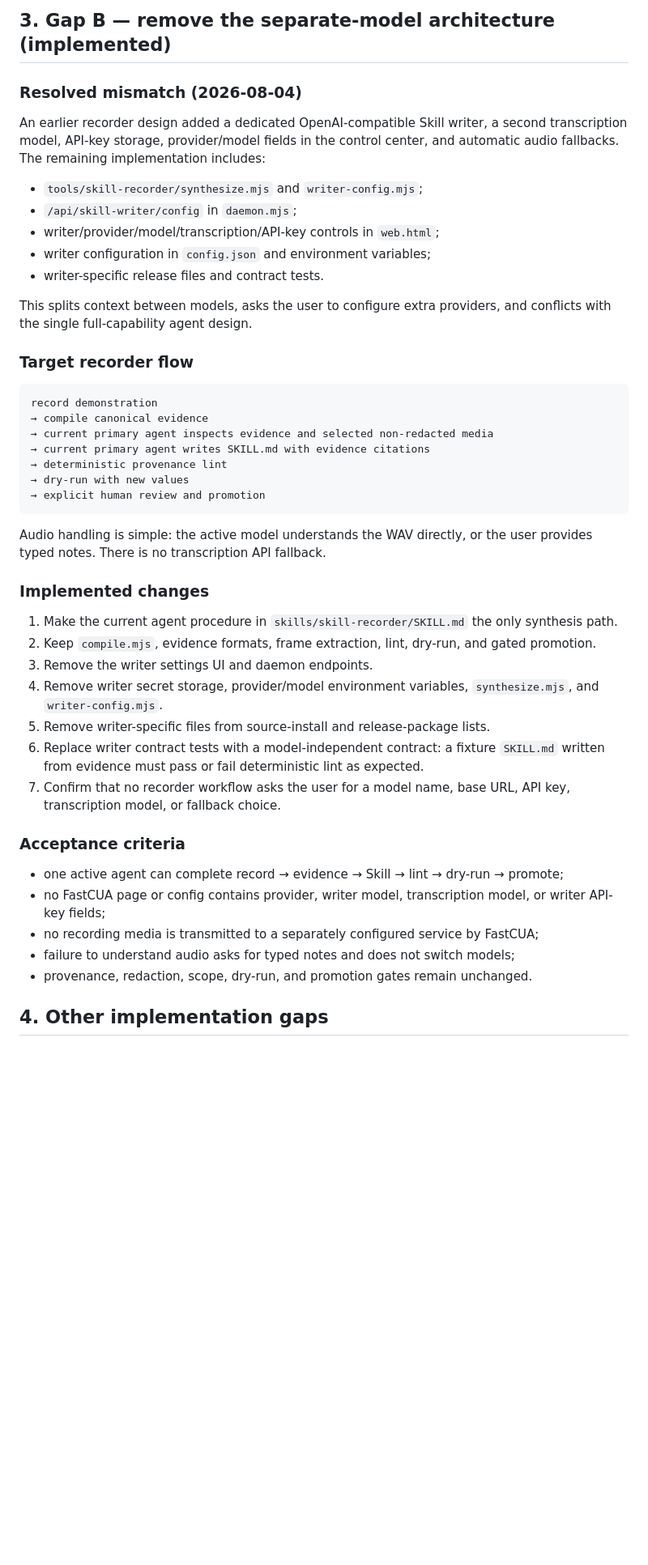
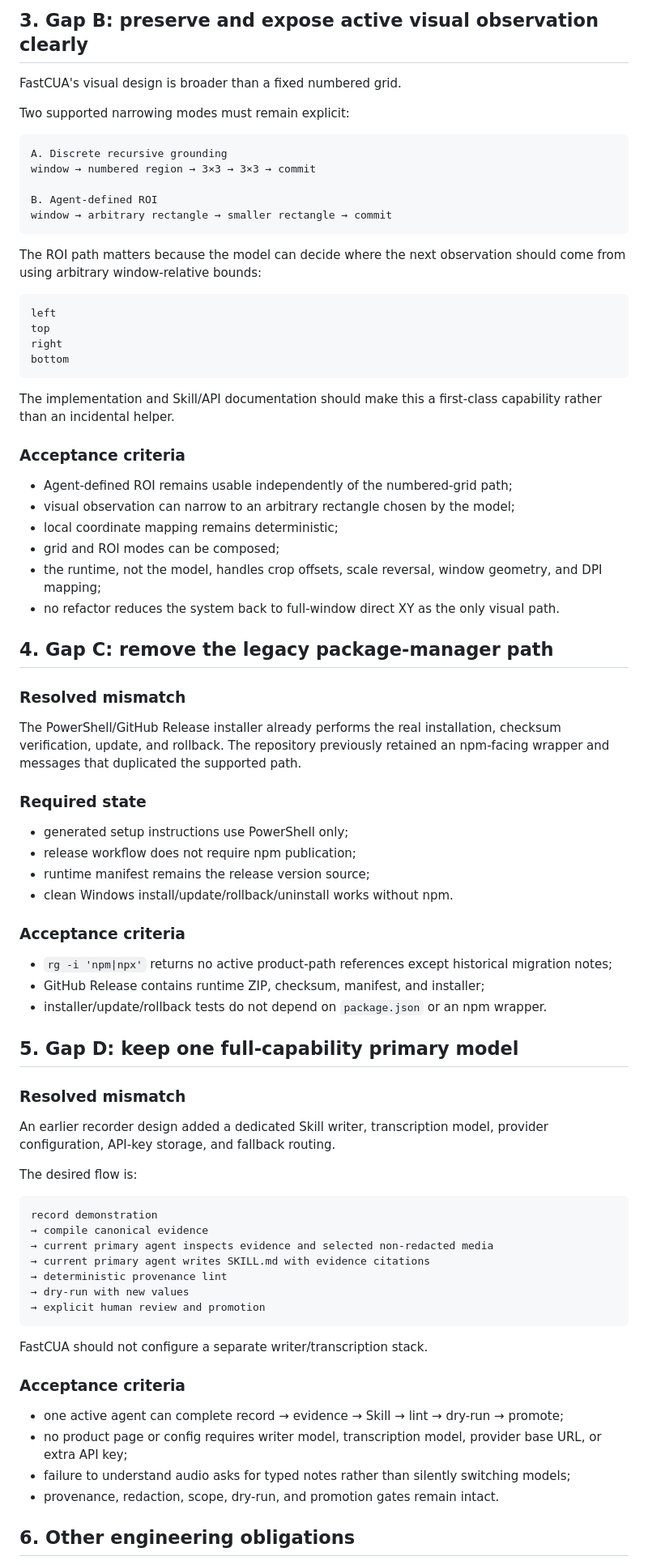
Before and after one commit to Guojiz/FastCUA, a Markdown page: docs/NEXT_DESIGN.md, the part around one of its changes. Shown at 81% size. Drawn GitHub-style; blank space fills up the shorter version.

````diff
--- a/docs/NEXT_DESIGN.md
+++ b/docs/NEXT_DESIGN.md
@@ -74,19 +164,64 @@ These paths duplicate the actual release system and make the installation story
 
-## 3. Gap B — remove the separate-model architecture (implemented)
+## 3. Gap B: preserve and expose active visual observation clearly
 
-### Resolved mismatch (2026-08-04)
+FastCUA's visual design is broader than a fixed numbered grid.
 
-An earlier recorder design added a dedicated OpenAI-compatible Skill writer, a second transcription model, API-key storage, provider/model fields in the control center, and automatic audio fallbacks. The remaining implementation includes:
+Two supported narrowing modes must remain explicit:
 
-- `tools/skill-recorder/synthesize.mjs` and `writer-config.mjs`;
-- `/api/skill-writer/config` in `daemon.mjs`;
-- writer/provider/model/transcription/API-key controls in `web.html`;
-- writer configuration in `config.json` and environment variables;
-- writer-specific release files and contract tests.
+```text
+A. Discrete recursive grounding
+window → numbered region → 3×3 → 3×3 → commit
 
-This splits context between models, asks the user to configure extra providers, and conflicts with the single full-capability agent design.
+B. Agent-defined ROI
+window → arbitrary rectangle → smaller rectangle → commit
+```
 
-### Target recorder flow
+The ROI path matters because the model can decide where the next observation should come from using arbitrary window-relative bounds:
+
+```text
+left
+top
+right
+bottom
+```
+
+The implementation and Skill/API documentation should make this a first-class capability rather than an incidental helper.
+
+### Acceptance criteria
+
+- Agent-defined ROI remains usable independently of the numbered-grid path;
+- visual observation can narrow to an arbitrary rectangle chosen by the model;
+- local coordinate mapping remains deterministic;
+- grid and ROI modes can be composed;
+- the runtime, not the model, handles crop offsets, scale reversal, window geometry, and DPI mapping;
+- no refactor reduces the system back to full-window direct XY as the only visual path.
+
+## 4. Gap C: remove the legacy package-manager path
+
+### Resolved mismatch
+
+The PowerShell/GitHub Release installer already performs the real installation, checksum verification, update, and rollback. The repository previously retained an npm-facing wrapper and messages that duplicated the supported path.
+
+### Required state
+
+- generated setup instructions use PowerShell only;
+- release workflow does not require npm publication;
+- runtime manifest remains the release version source;
+- clean Windows install/update/rollback/uninstall works without npm.
+
+### Acceptance criteria
+
+- `rg -i 'npm|npx'` returns no active product-path references except historical migration notes;
+- GitHub Release contains runtime ZIP, checksum, manifest, and installer;
+- installer/update/rollback tests do not depend on `package.json` or an npm wrapper.
+
+## 5. Gap D: keep one full-capability primary model
+
+### Resolved mismatch
+
+An earlier recorder design added a dedicated Skill writer, transcription model, provider configuration, API-key storage, and fallback routing.
+
+The desired flow is:
 
 ```text
 record demonstration
@@ -98,25 +233,14 @@ record demonstration
 → explicit human review and promotion
 ```
 
-Audio handling is simple: the active model understands the WAV directly, or the user provides typed notes. There is no transcription API fallback.
-
-### Implemented changes
-
-1. Make the current agent procedure in `skills/skill-recorder/SKILL.md` the only synthesis path.
-2. Keep `compile.mjs`, evidence formats, frame extraction, lint, dry-run, and gated promotion.
-3. Remove the writer settings UI and daemon endpoints.
-4. Remove writer secret storage, provider/model environment variables, `synthesize.mjs`, and `writer-config.mjs`.
-5. Remove writer-specific files from source-install and release-package lists.
-6. Replace writer contract tests with a model-independent contract: a fixture `SKILL.md` written from evidence must pass or fail deterministic lint as expected.
-7. Confirm that no recorder workflow asks the user for a model name, base URL, API key, transcription model, or fallback choice.
+FastCUA should not configure a separate writer/transcription stack.
 
 ### Acceptance criteria
 
 - one active agent can complete record → evidence → Skill → lint → dry-run → promote;
-- no FastCUA page or config contains provider, writer model, transcription model, or writer API-key fields;
-- no recording media is transmitted to a separately configured service by FastCUA;
-- failure to understand audio asks for typed notes and does not switch models;
-- provenance, redaction, scope, dry-run, and promotion gates remain unchanged.
+- no product page or config requires writer model, transcription model, provider base URL, or extra API key;
+- failure to understand audio asks for typed notes rather than silently switching models;
+- provenance, redaction, scope, dry-run, and promotion gates remain intact.
 
-## 4. Other implementation gaps
+## 6. Other engineering obligations
 
````
Also changed, not shown: other parts of docs/NEXT_DESIGN.md (+139 -45 lines).
